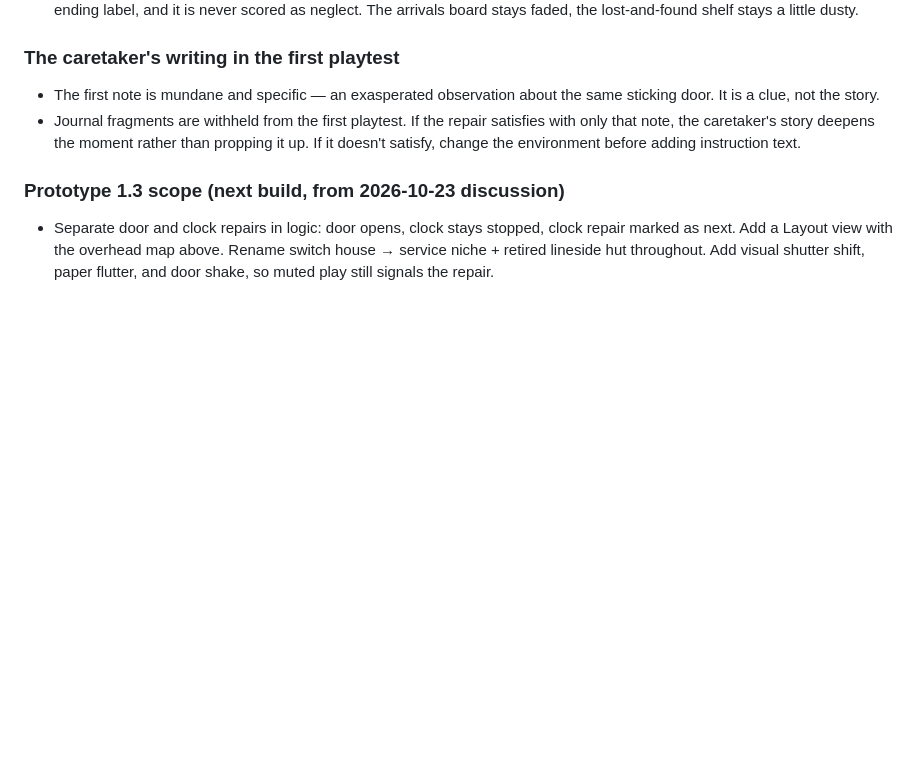
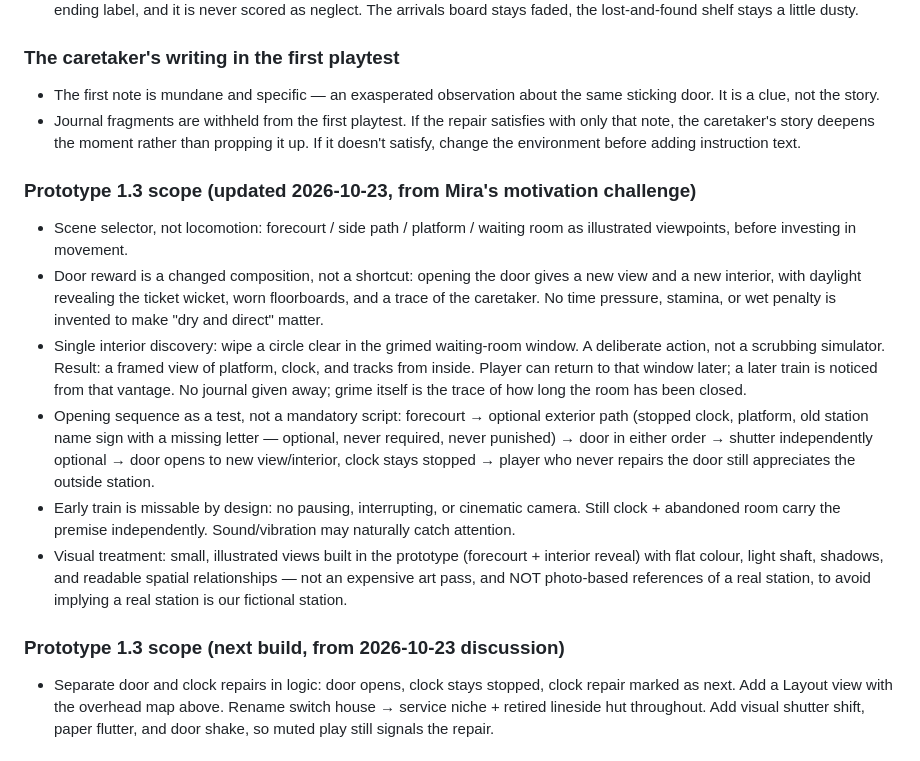
Before and after one commit to cyan-fox-avery/train-station, a Markdown page: DESIGN.md, the part around the change. GitHub-like rendering; blank space fills up the shorter version.

Commit message:
Update DESIGN.md: window-wipe as single interior discovery, scene selector scope, door reward as changed composition, missable train, illustrated not photographic visual treatment

```diff
--- a/DESIGN.md
+++ b/DESIGN.md
@@ -208,6 +208,36 @@ platform. The train is the long arc; the room answering back is the loop.
   moment rather than propping it up. If it doesn't satisfy, change the
   environment before adding instruction text.
 
+### Prototype 1.3 scope (updated 2026-10-23, from Mira's motivation challenge)
+
+- Scene selector, not locomotion: forecourt / side path / platform /
+  waiting room as illustrated viewpoints, before investing in movement.
+- Door reward is a changed composition, not a shortcut: opening the
+  door gives a new view and a new interior, with daylight revealing the
+  ticket wicket, worn floorboards, and a trace of the caretaker. No time
+  pressure, stamina, or wet penalty is invented to make "dry and direct"
+  matter.
+- Single interior discovery: wipe a circle clear in the grimed
+  waiting-room window. A deliberate action, not a scrubbing simulator.
+  Result: a framed view of platform, clock, and tracks from inside.
+  Player can return to that window later; a later train is noticed
+  from that vantage. No journal given away; grime itself is the trace
+  of how long the room has been closed.
+- Opening sequence as a test, not a mandatory script: forecourt →
+  optional exterior path (stopped clock, platform, old station name
+  sign with a missing letter — optional, never required, never
+  punished) → door in either order → shutter independently optional →
+  door opens to new view/interior, clock stays stopped → player who
+  never repairs the door still appreciates the outside station.
+- Early train is missable by design: no pausing, interrupting, or
+  cinematic camera. Still clock + abandoned room carry the premise
+  independently. Sound/vibration may naturally catch attention.
+- Visual treatment: small, illustrated views built in the prototype
+  (forecourt + interior reveal) with flat colour, light shaft, shadows,
+  and readable spatial relationships — not an expensive art pass, and
+  NOT photo-based references of a real station, to avoid implying a
+  real station is our fictional station.
+
 ### Prototype 1.3 scope (next build, from 2026-10-23 discussion)
 
 - Separate door and clock repairs in logic: door opens, clock stays
```
